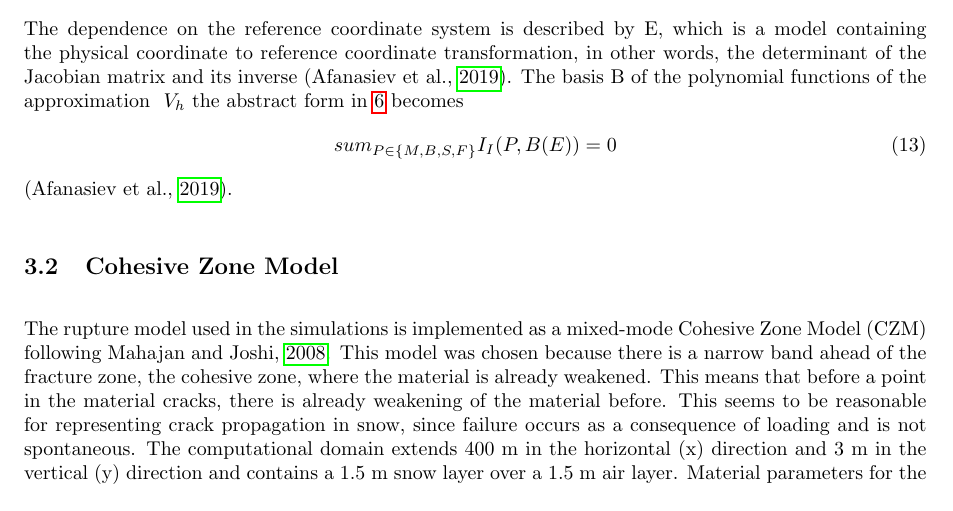
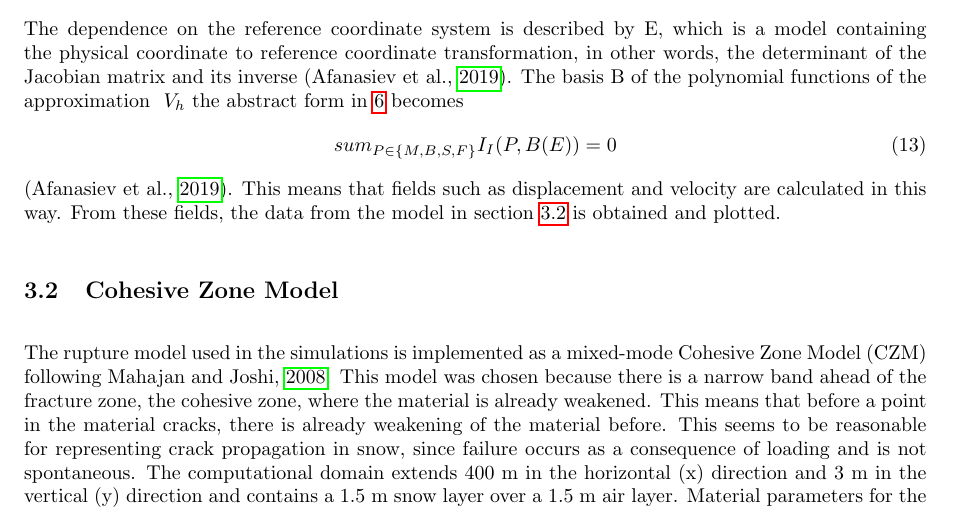
Before and after one commit to s-bachmann/Master-Thesis, a LaTeX document (Report/literature_review.tex): part of page 7 of 14, cut so that both start at the same text. Compiled offline with pdfLaTeX.

Commit message:
added end sentence

```diff
--- a/Report/literature_review.tex
+++ b/Report/literature_review.tex
@@ -206,7 +206,7 @@ g(x) \approx \sum_{N}^{j=1} F_j \phi_j(\theta(x))
 The dependence on the reference coordinate system is described by E, which is a model containing the physical coordinate to reference coordinate transformation, in other words, the determinant of the Jacobian matrix and its inverse \parencite{afanasievModularFlexibleSpectralelement2019}. The basis B of the polynomial functions of the approximation $\ V_h$ the abstract form in \ref{eq:abstract weak form} becomes \begin{equation}
   sum_{P \in \{M,B,S,F\}} I_I(P,B(E)) = 0
   \label{eq:abstract approximation}
-\end{equation} \parencite{afanasievModularFlexibleSpectralelement2019}.
+\end{equation} \parencite{afanasievModularFlexibleSpectralelement2019}. This means that fields such as displacement and velocity are calculated in this way. From these fields, the data from the model in section \ref{sec:czm methods} is obtained and plotted.
 
 \subsection{Cohesive Zone Model}
 \label{sec:czm methods}
```
Also changed, not shown: Report/literature_review.pdf.
